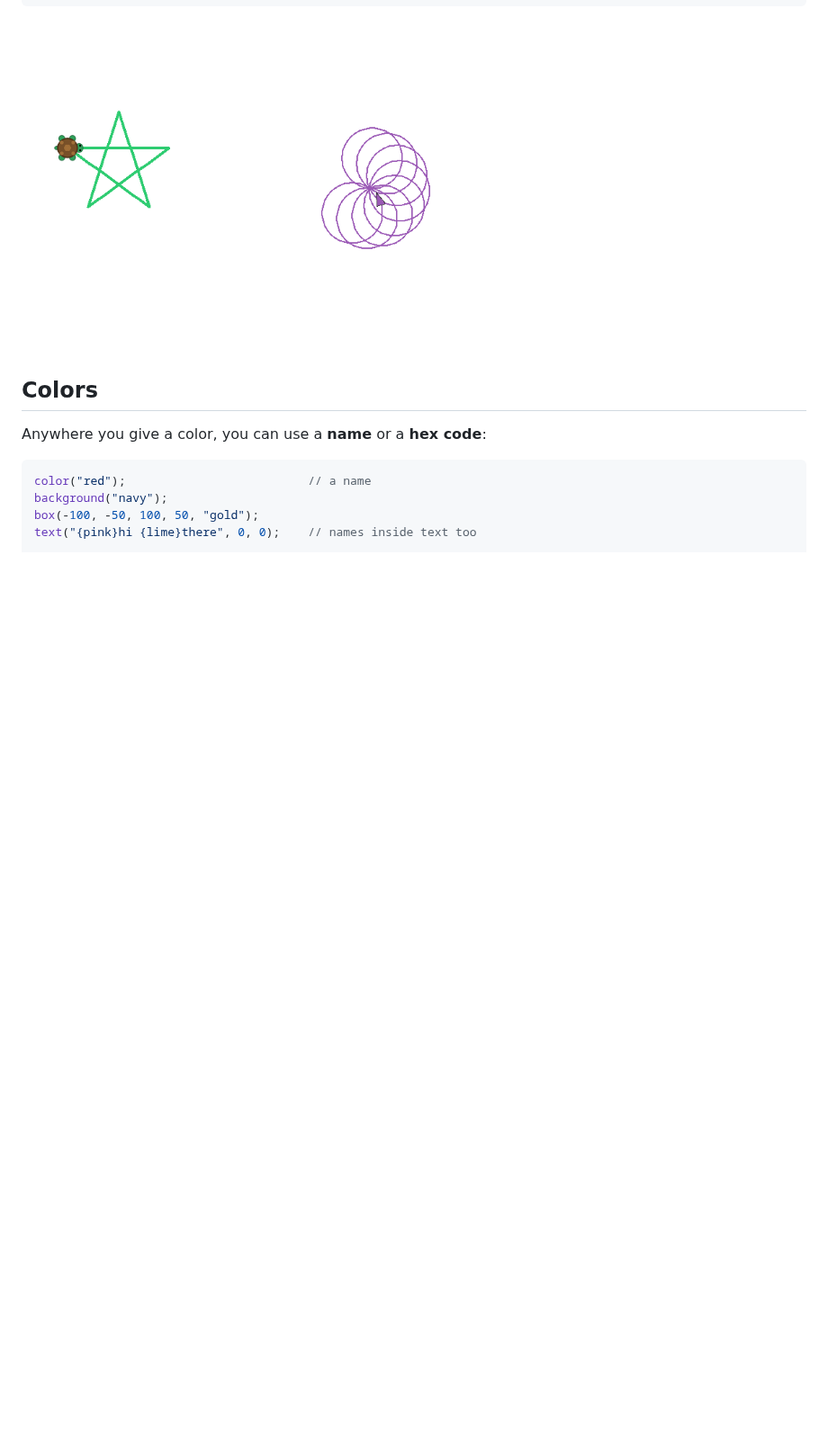
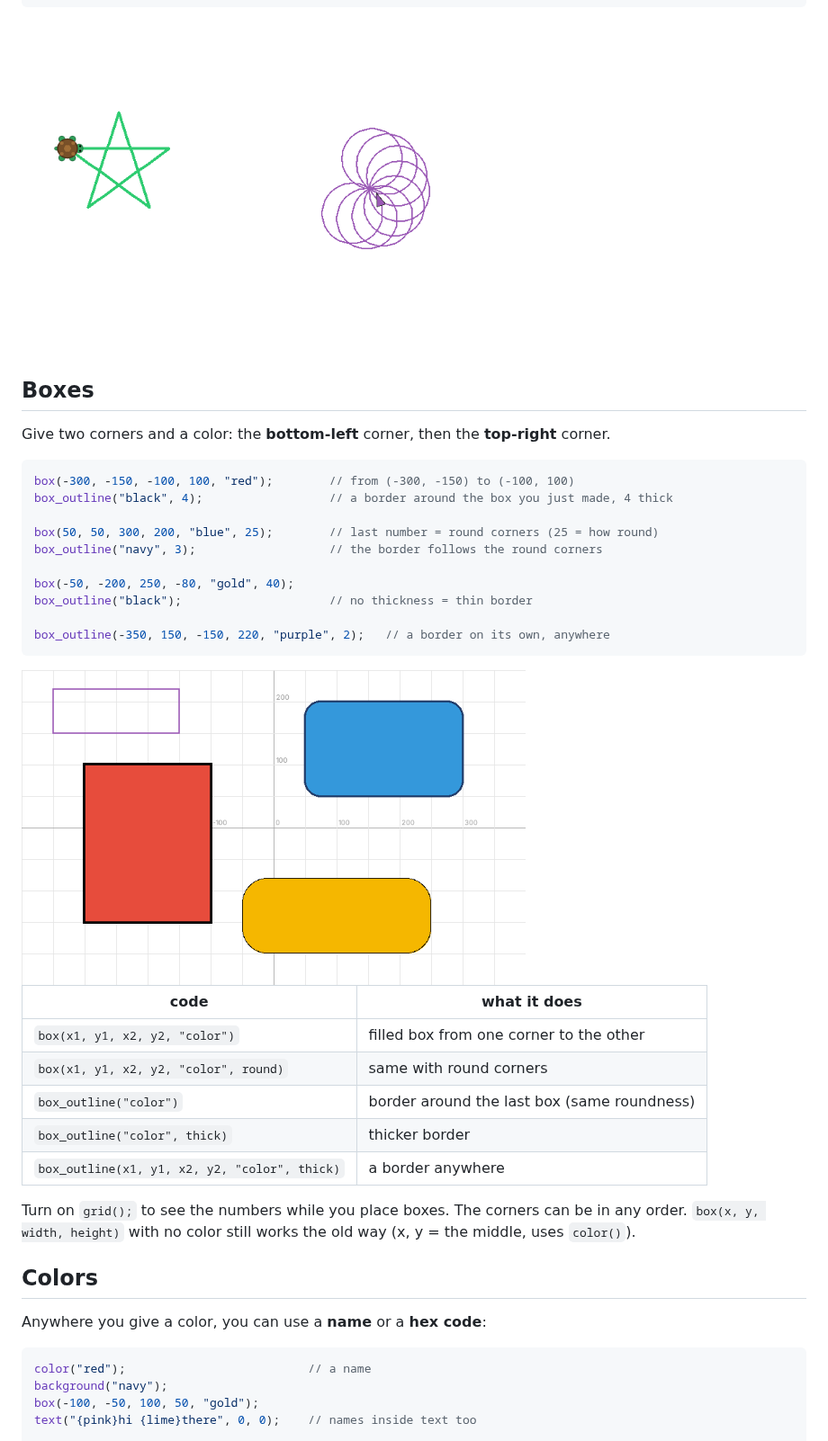
Before and after one commit to rxvy-dev/crayon, a Markdown page: README.md, the part around the change. Shown at 90% size. Rendered like a GitHub page; pictures changed too: screenshots/boxes.png (added); blank space fills up the shorter version.

Commit message:
README: Boxes section with examples, a table and a screenshot
Co-Authored-By: Claude Opus 5.5 <noreply@anthropic.com>
Claude-Session: https://claude.ai/code/session_016aSZ52CCdXN7s8FzCZf2GN

````diff
--- a/README.md
+++ b/README.md
@@ -315,6 +315,36 @@ repeat(5) { forward(150); right(144); }
 ```
 
 <img src="screenshots/pictures.png" width="520">
+
+## Boxes
+
+Give two corners and a color: the **bottom-left** corner, then the **top-right** corner.
+
+```c
+box(-300, -150, -100, 100, "red");        // from (-300, -150) to (-100, 100)
+box_outline("black", 4);                  // a border around the box you just made, 4 thick
+
+box(50, 50, 300, 200, "blue", 25);        // last number = round corners (25 = how round)
+box_outline("navy", 3);                   // the border follows the round corners
+
+box(-50, -200, 250, -80, "gold", 40);
+box_outline("black");                     // no thickness = thin border
+
+box_outline(-350, 150, -150, 220, "purple", 2);   // a border on its own, anywhere
+```
+
+<img src="screenshots/boxes.png" width="560">
+
+| code | what it does |
+|---|---|
+| `box(x1, y1, x2, y2, "color")` | filled box from one corner to the other |
+| `box(x1, y1, x2, y2, "color", round)` | same with round corners |
+| `box_outline("color")` | border around the last box (same roundness) |
+| `box_outline("color", thick)` | thicker border |
+| `box_outline(x1, y1, x2, y2, "color", thick)` | a border anywhere |
+
+Turn on `grid();` to see the numbers while you place boxes. The corners can be in any order.
+`box(x, y, width, height)` with no color still works the old way (x, y = the middle, uses `color()`).
 
 ## Colors
 
````
